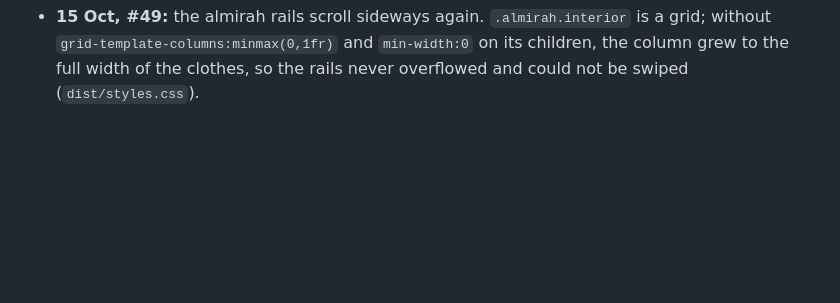
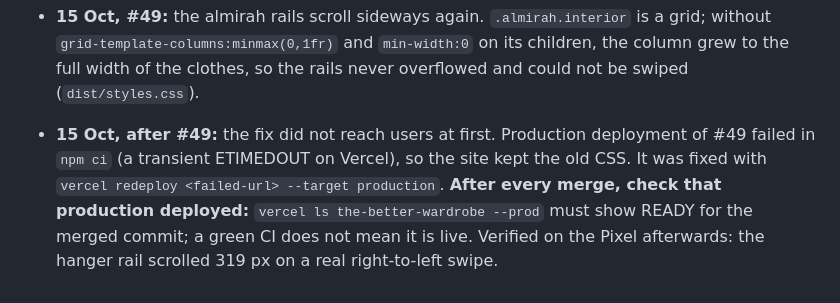
Before and after one commit to ChoudharyAyan/the-better-wardrobe, a Markdown page: docs/feedback-round-2.md, the part around the change. Rendered like a GitHub page; blank space fills up the shorter version.

Commit message:
Handoff: a merged PR is not live until its Vercel production deploy is READY (#50)
#49's production deploy failed in npm ci (transient network timeout), so
the almirah fix wasn't live even though CI passed and the PR merged. It
was redeployed and verified with a real swipe on the Pixel. Noted for
whichever agent continues: check vercel ls --prod after each merge.

Co-authored-by: Claude Opus 5.5 <noreply@anthropic.com>

```diff
--- a/docs/feedback-round-2.md
+++ b/docs/feedback-round-2.md
@@ -238,3 +238,5 @@ instead of speech bubbles (`guide()`), and no tilted tags or wobble.
   match on these routes' text.
 
 - **15 Oct, #49:** the almirah rails scroll sideways again. `.almirah.interior` is a grid; without `grid-template-columns:minmax(0,1fr)` and `min-width:0` on its children, the column grew to the full width of the clothes, so the rails never overflowed and could not be swiped (`dist/styles.css`).
+
+- **15 Oct, after #49:** the fix did not reach users at first. Production deployment of #49 failed in `npm ci` (a transient ETIMEDOUT on Vercel), so the site kept the old CSS. It was fixed with `vercel redeploy <failed-url> --target production`. **After every merge, check that production deployed:** `vercel ls the-better-wardrobe --prod` must show READY for the merged commit; a green CI does not mean it is live. Verified on the Pixel afterwards: the hanger rail scrolled 319 px on a real right-to-left swipe.
```
